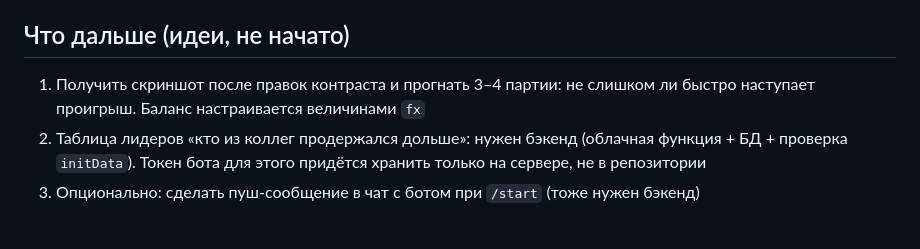
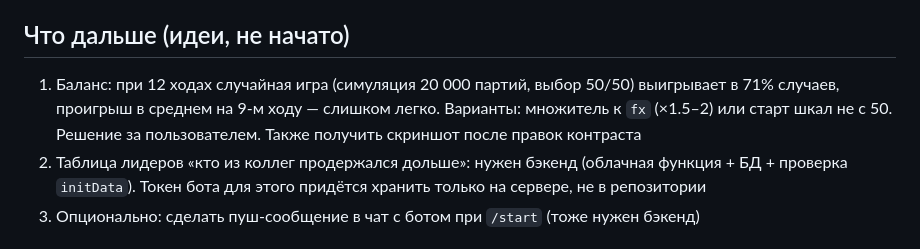
Before and after one commit to Krokokott/upravdom-game, a Markdown page: HANDOFF.md, the part around the change. Rendered like a GitHub page.

Commit message:
HANDOFF: заметка о балансе
Co-Authored-By: Claude Opus 5 <noreply@anthropic.com>

```diff
--- a/HANDOFF.md
+++ b/HANDOFF.md
@@ -46,7 +46,7 @@
 
 ## Что дальше (идеи, не начато)
 
-1. Получить скриншот после правок контраста и прогнать 3–4 партии: не слишком ли быстро наступает проигрыш. Баланс настраивается величинами `fx`
+1. Баланс: при 12 ходах случайная игра (симуляция 20 000 партий, выбор 50/50) выигрывает в 71% случаев, проигрыш в среднем на 9-м ходу — слишком легко. Варианты: множитель к `fx` (×1.5–2) или старт шкал не с 50. Решение за пользователем. Также получить скриншот после правок контраста
 2. Таблица лидеров «кто из коллег продержался дольше»: нужен бэкенд (облачная функция + БД + проверка `initData`). Токен бота для этого придётся хранить только на сервере, не в репозитории
 3. Опционально: сделать пуш-сообщение в чат с ботом при `/start` (тоже нужен бэкенд)
 
```
